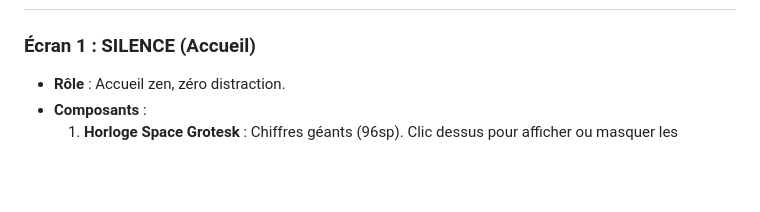
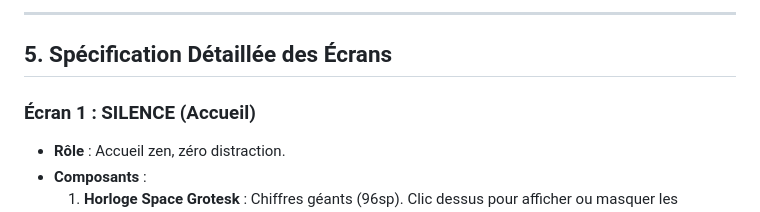
Before and after one commit to xhuriken/OSauce, a Markdown page: docs/SCREENS_AND_FEATURES.md, the part around one of its changes. Drawn GitHub-style; blank space fills up the shorter version.

Commit message:
docs: engrave complete functional decomposition tree into SCREENS_AND_FEATURES.md

```diff
--- a/docs/SCREENS_AND_FEATURES.md
+++ b/docs/SCREENS_AND_FEATURES.md
@@ -96,3 +162,6 @@ flowchart TD
+---
+
+## 5. Spécification Détaillée des Écrans
 
 ### Écran 1 : SILENCE (Accueil)
 * **Rôle** : Accueil zen, zéro distraction.
```
Also changed, not shown: other parts of docs/SCREENS_AND_FEATURES.md (+67 -1 lines).
